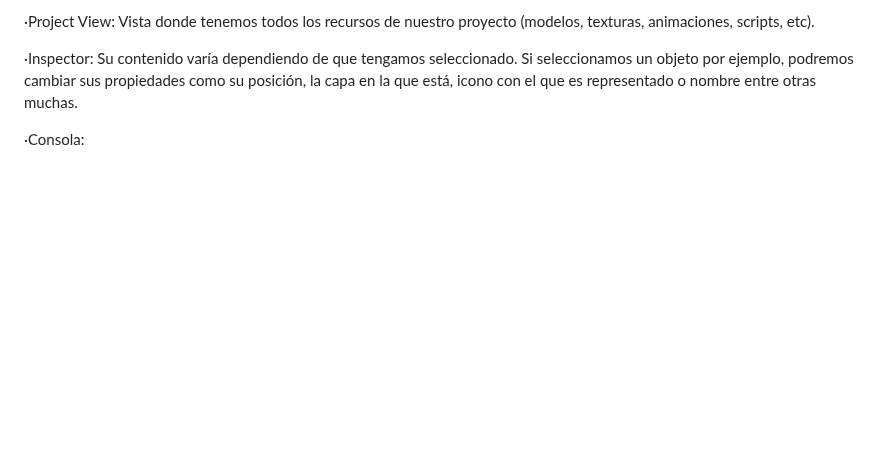
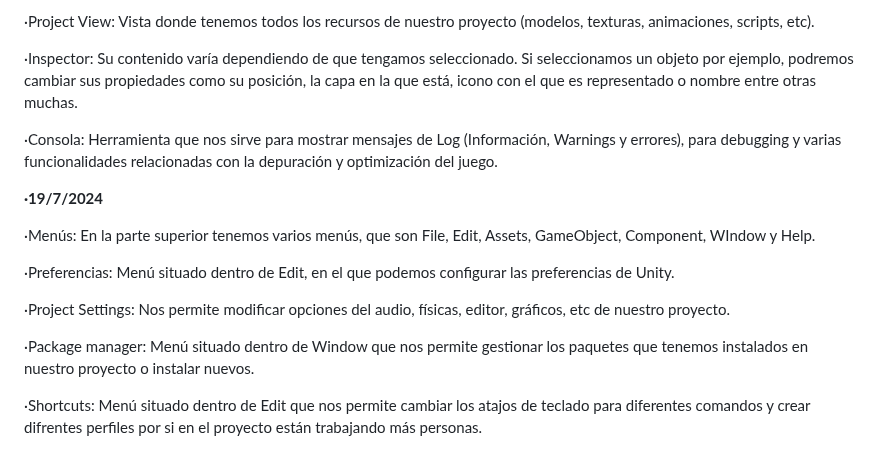
Before and after one commit to Alex87777777/Carrera-OpenWebinars, a Markdown page: README.md, the part around the change. GitHub-like rendering; blank space fills up the shorter version.

```diff
--- a/README.md
+++ b/README.md
@@ -600,4 +600,16 @@ Y esta formada por los siguientes elementos:
 
 ·Inspector: Su contenido varía dependiendo de que tengamos seleccionado. Si seleccionamos un objeto por ejemplo, podremos cambiar sus propiedades como su posición, la capa en la que está, icono con el que es representado o nombre entre otras muchas.
 
-·Consola:
+·Consola: Herramienta que nos sirve para mostrar mensajes de Log (Información, Warnings y errores), para debugging y varias funcionalidades relacionadas con la depuración y optimización del juego.
+
+__·19/7/2024__
+
+·Menús: En la parte superior tenemos varios menús, que son File, Edit, Assets, GameObject, Component, WIndow y Help.
+
+·Preferencias: Menú situado dentro de Edit, en el que podemos configurar las preferencias de Unity.
+
+·Project Settings: Nos permite modificar opciones del audio, físicas, editor, gráficos, etc de nuestro proyecto.
+
+·Package manager: Menú situado dentro de Window que nos permite gestionar los paquetes que tenemos instalados en nuestro proyecto o instalar nuevos.
+
+·Shortcuts: Menú situado dentro de Edit que nos permite cambiar los atajos de teclado para diferentes comandos y crear difrentes perfiles por si en el proyecto están trabajando más personas.
```
